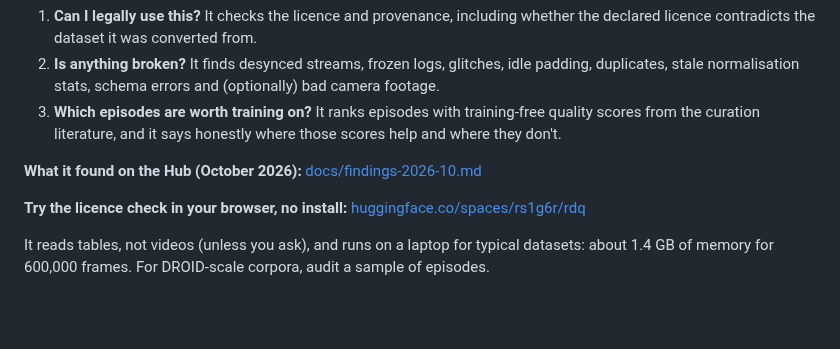
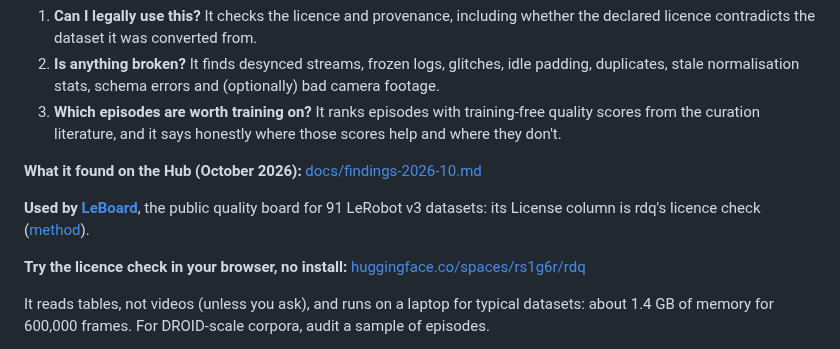
Before and after one commit to s1g6r/rdq, a Markdown page: README.md, the part around the change. GitHub-like rendering; blank space fills up the shorter version.

Commit message:
README and write-up: LeBoard uses rdq's licence check

```diff
--- a/README.md
+++ b/README.md
@@ -7,6 +7,8 @@
 3. **Which episodes are worth training on?** It ranks episodes with training-free quality scores from the curation literature, and it says honestly where those scores help and where they don't.
 
 **What it found on the Hub (October 2026):** [docs/findings-2026-10.md](docs/findings-2026-10.md)
+
+**Used by [LeBoard](https://www.leboard.xyz/)**, the public quality board for 91 LeRobot v3 datasets: its License column is rdq's licence check ([method](https://www.leboard.xyz/methodology.html#license)).
 
 **Try the licence check in your browser, no install:** [huggingface.co/spaces/rs1g6r/rdq](https://huggingface.co/spaces/rs1g6r/rdq)
 
```
Also changed, not shown: docs/findings-2026-10.md (+1 -1 lines).
